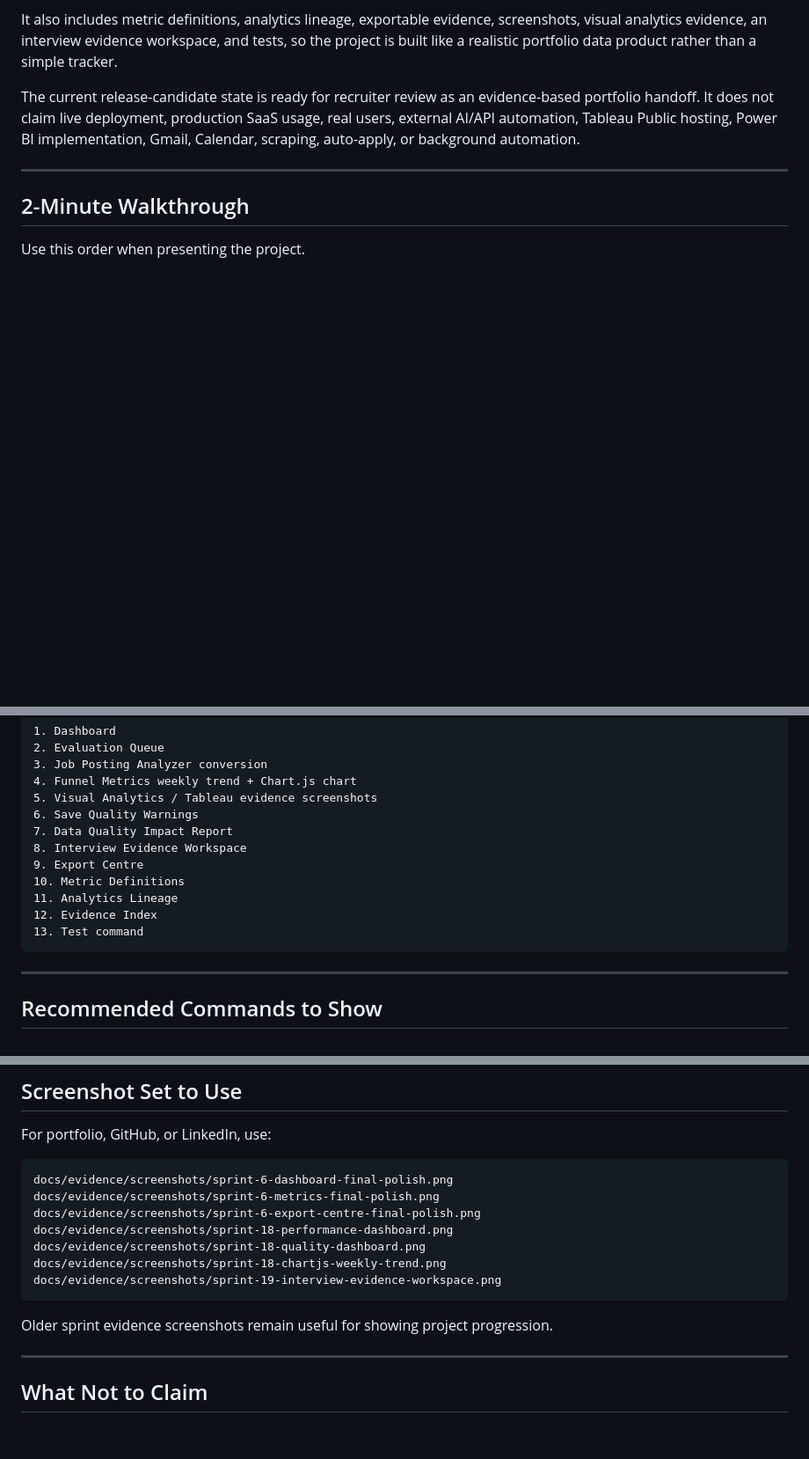
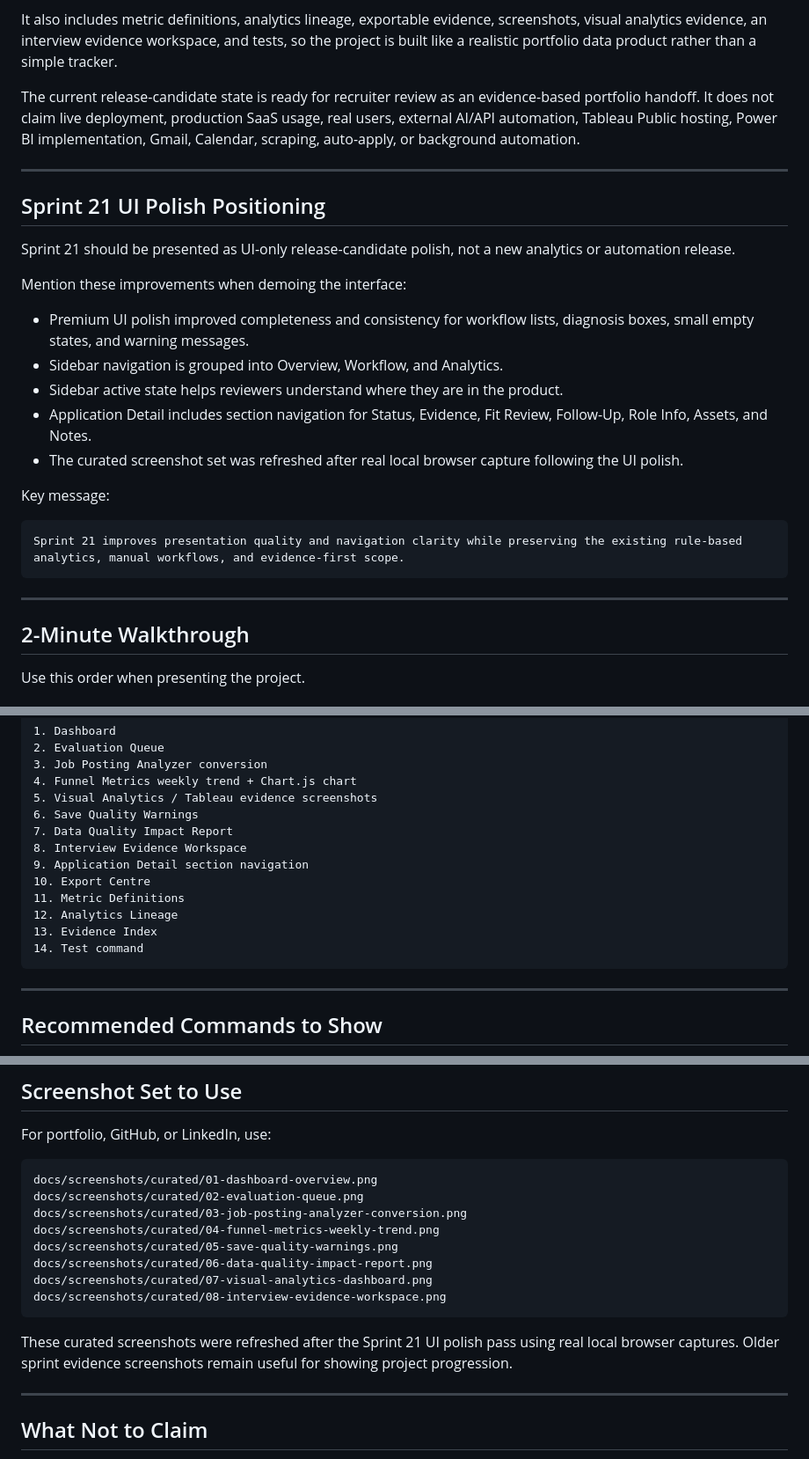
Before and after one commit to aminul-portfolio/careerfunnel-tracker, a Markdown page: docs/evidence/portfolio_presentation_notes.md, 3 parts joined by grey strips. Shown at 88% size. Rendered like a GitHub page; blank space fills up the shorter version.

````diff
--- a/docs/evidence/portfolio_presentation_notes.md
+++ b/docs/evidence/portfolio_presentation_notes.md
@@ -23,6 +23,26 @@ The strongest part of the project is the analytics layer. It turns application r
 It also includes metric definitions, analytics lineage, exportable evidence, screenshots, visual analytics evidence, an interview evidence workspace, and tests, so the project is built like a realistic portfolio data product rather than a simple tracker.
 
 The current release-candidate state is ready for recruiter review as an evidence-based portfolio handoff. It does not claim live deployment, production SaaS usage, real users, external AI/API automation, Tableau Public hosting, Power BI implementation, Gmail, Calendar, scraping, auto-apply, or background automation.
+
+---
+
+## Sprint 21 UI Polish Positioning
+
+Sprint 21 should be presented as UI-only release-candidate polish, not a new analytics or automation release.
+
+Mention these improvements when demoing the interface:
+
+- Premium UI polish improved completeness and consistency for workflow lists, diagnosis boxes, small empty states, and warning messages.
+- Sidebar navigation is grouped into Overview, Workflow, and Analytics.
+- Sidebar active state helps reviewers understand where they are in the product.
+- Application Detail includes section navigation for Status, Evidence, Fit Review, Follow-Up, Role Info, Assets, and Notes.
+- The curated screenshot set was refreshed after real local browser capture following the UI polish.
+
+Key message:
+
+```text
+Sprint 21 improves presentation quality and navigation clarity while preserving the existing rule-based analytics, manual workflows, and evidence-first scope.
+```
 
 ---
 
@@ -527,11 +566,12 @@ Use this flow in a live walkthrough:
 6. Save Quality Warnings
 7. Data Quality Impact Report
 8. Interview Evidence Workspace
-9. Export Centre
-10. Metric Definitions
-11. Analytics Lineage
-12. Evidence Index
-13. Test command
+9. Application Detail section navigation
+10. Export Centre
+11. Metric Definitions
+12. Analytics Lineage
+13. Evidence Index
+14. Test command
 ```
 
 ---
@@ -563,16 +603,17 @@ Use this to prove repository stability.
 For portfolio, GitHub, or LinkedIn, use:
 
 ```text
-docs/evidence/screenshots/sprint-6-dashboard-final-polish.png
-docs/evidence/screenshots/sprint-6-metrics-final-polish.png
-docs/evidence/screenshots/sprint-6-export-centre-final-polish.png
-docs/evidence/screenshots/sprint-18-performance-dashboard.png
-docs/evidence/screenshots/sprint-18-quality-dashboard.png
-docs/evidence/screenshots/sprint-18-chartjs-weekly-trend.png
-docs/evidence/screenshots/sprint-19-interview-evidence-workspace.png
+docs/screenshots/curated/01-dashboard-overview.png
+docs/screenshots/curated/02-evaluation-queue.png
+docs/screenshots/curated/03-job-posting-analyzer-conversion.png
+docs/screenshots/curated/04-funnel-metrics-weekly-trend.png
+docs/screenshots/curated/05-save-quality-warnings.png
+docs/screenshots/curated/06-data-quality-impact-report.png
+docs/screenshots/curated/07-visual-analytics-dashboard.png
+docs/screenshots/curated/08-interview-evidence-workspace.png
 ```
 
-Older sprint evidence screenshots remain useful for showing project progression.
+These curated screenshots were refreshed after the Sprint 21 UI polish pass using real local browser captures. Older sprint evidence screenshots remain useful for showing project progression.
 
 ---
 
````
Also changed, not shown: other parts of docs/evidence/portfolio_presentation_notes.md (+19 -0 lines), README.md (+3 -1 lines), docs/evidence/evidence_index.md (+69 -3 lines).
